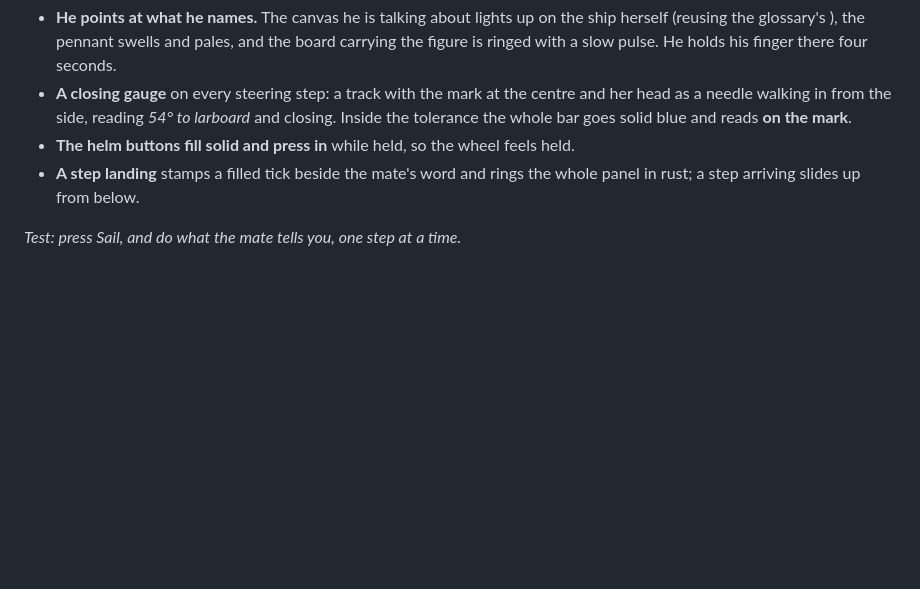
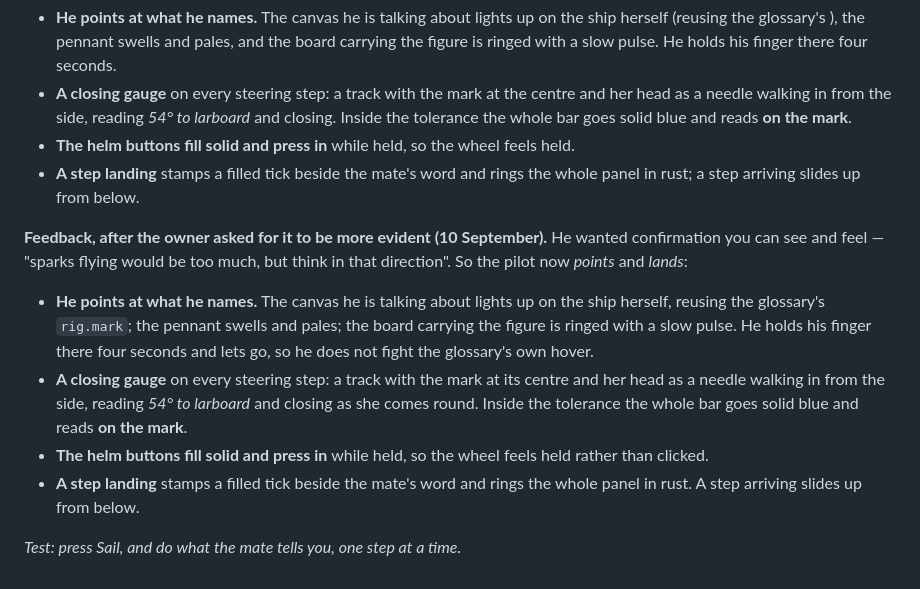
Before and after one commit to cgdanielcr/whaler, a Markdown page: PLAN.md, the part around the change. Rendered like a GitHub page; blank space fills up the shorter version.

Commit message:
Write up the pilot's feedback work in the plan
Co-Authored-By: Claude Opus 5 <noreply@anthropic.com>

```diff
--- a/PLAN.md
+++ b/PLAN.md
@@ -237,4 +237,20 @@ wind blew, and no way to tell whether she was moving at all.
 - **A step landing** stamps a filled tick beside the mate's word and rings the whole panel
   in rust; a step arriving slides up from below.
 
+**Feedback, after the owner asked for it to be more evident (10 September).** He wanted
+confirmation you can see and feel — "sparks flying would be too much, but think in that
+direction". So the pilot now *points* and *lands*:
+
+- **He points at what he names.** The canvas he is talking about lights up on the ship
+  herself, reusing the glossary's `rig.mark`; the pennant swells and pales; the board
+  carrying the figure is ringed with a slow pulse. He holds his finger there four seconds
+  and lets go, so he does not fight the glossary's own hover.
+- **A closing gauge** on every steering step: a track with the mark at its centre and her
+  head as a needle walking in from the side, reading *54° to larboard* and closing as she
+  comes round. Inside the tolerance the whole bar goes solid blue and reads **on the mark**.
+- **The helm buttons fill solid and press in** while held, so the wheel feels held rather
+  than clicked.
+- **A step landing** stamps a filled tick beside the mate's word and rings the whole panel
+  in rust. A step arriving slides up from below.
+
 *Test: press Sail, and do what the mate tells you, one step at a time.*
```
